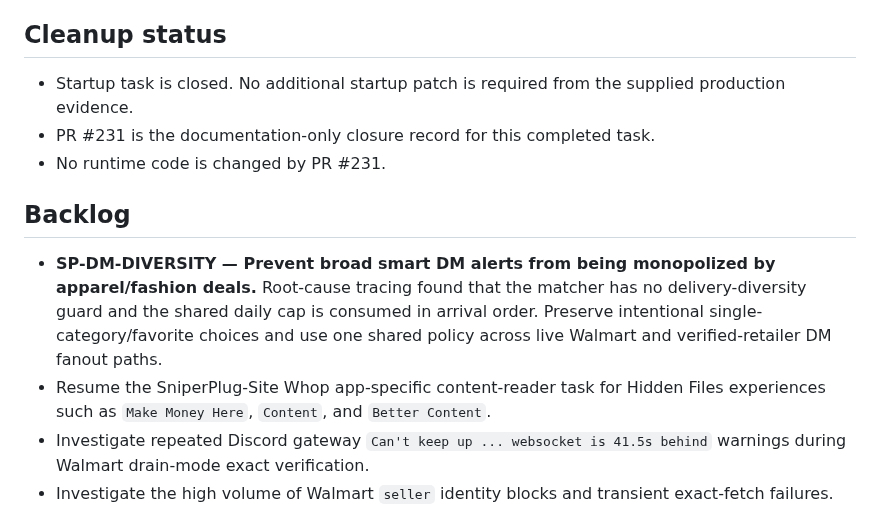
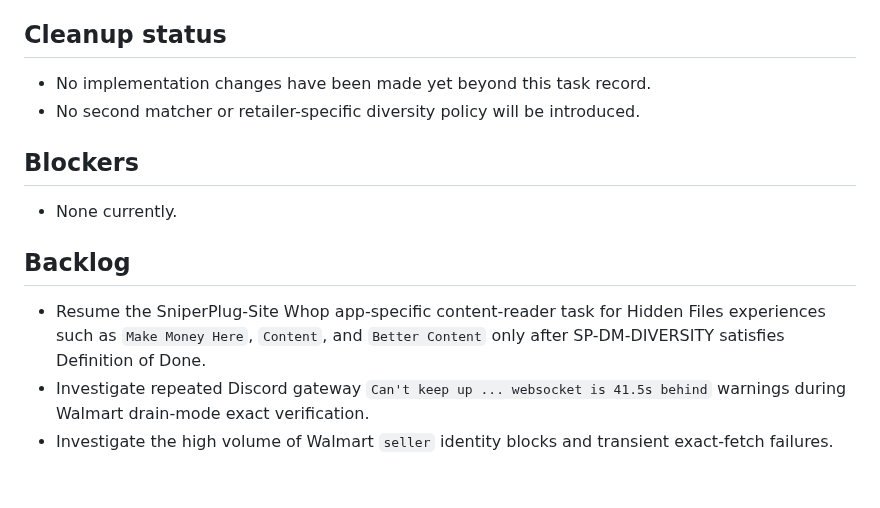
Before and after one commit to UglyGameFace/SniperPlug, a Markdown page: ACTIVE_TASK.md, the part around one of its changes. GitHub-like rendering; blank space fills up the shorter version.

Commit message:
docs: activate DM diversity task

```diff
--- a/ACTIVE_TASK.md
+++ b/ACTIVE_TASK.md
@@ -46,12 +38,13 @@
 
 ## Cleanup status
-- Startup task is closed. No additional startup patch is required from the supplied production evidence.
-- PR #231 is the documentation-only closure record for this completed task.
-- No runtime code is changed by PR #231.
+- No implementation changes have been made yet beyond this task record.
+- No second matcher or retailer-specific diversity policy will be introduced.
+
+## Blockers
+- None currently.
 
 ## Backlog
-- **SP-DM-DIVERSITY — Prevent broad smart DM alerts from being monopolized by apparel/fashion deals.** Root-cause tracing found that the matcher has no delivery-diversity guard and the shared daily cap is consumed in arrival order. Preserve intentional single-category/favorite choices and use one shared policy across live Walmart and verified-retailer DM fanout paths.
-- Resume the SniperPlug-Site Whop app-specific content-reader task for Hidden Files experiences such as `Make Money Here`, `Content`, and `Better Content`.
+- Resume the SniperPlug-Site Whop app-specific content-reader task for Hidden Files experiences such as `Make Money Here`, `Content`, and `Better Content` only after SP-DM-DIVERSITY satisfies Definition of Done.
 - Investigate repeated Discord gateway `Can't keep up ... websocket is 41.5s behind` warnings during Walmart drain-mode exact verification.
 - Investigate the high volume of Walmart `seller` identity blocks and transient exact-fetch failures.
 - Continue verifying PR #223 delivery-health accounting from live post-deploy logs.
```
Also changed, not shown: other parts of ACTIVE_TASK.md (+27 -35 lines).
